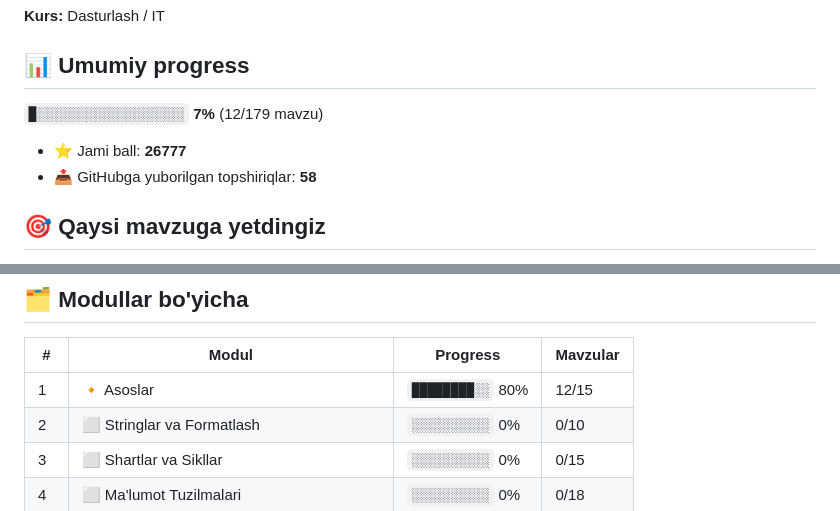
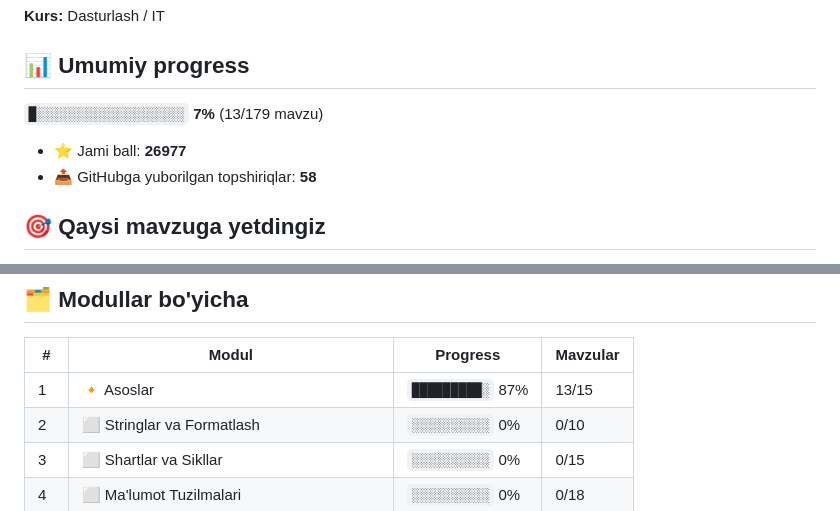
Before and after one commit to imronerkinov922-oss/aziz-academy-topshiriqlar, a Markdown page: README.md, 2 parts joined by grey strips. GitHub-like rendering.

Commit message:
docs: progress README yangilandi

```diff
--- a/README.md
+++ b/README.md
@@ -4,9 +4,9 @@
 
 ## 📊 Umumiy progress
 
-`█░░░░░░░░░░░░░░░░░░░` **7%**  (12/179 mavzu)
+`█░░░░░░░░░░░░░░░░░░░` **7%**  (13/179 mavzu)
 
-- ⭐ Jami ball: **26777**
+- ⭐ Jami ball: **26977**
 - 📤 GitHubga yuborilgan topshiriqlar: **58**
 
 ## 🎯 Qaysi mavzuga yetdingiz
@@ -40,7 +40,7 @@
 
 | # | Modul | Progress | Mavzular |
 |---|-------|----------|----------|
-| 1 | 🔸 Asoslar | `████████░░` 80% | 12/15 |
+| 1 | 🔸 Asoslar | `█████████░` 87% | 13/15 |
 | 2 | ⬜ Stringlar va Formatlash | `░░░░░░░░░░` 0% | 0/10 |
 | 3 | ⬜ Shartlar va Sikllar | `░░░░░░░░░░` 0% | 0/15 |
 | 4 | ⬜ Ma'lumot Tuzilmalari | `░░░░░░░░░░` 0% | 0/18 |
```
Also changed, not shown: other parts of README.md (+1 -1 lines).
